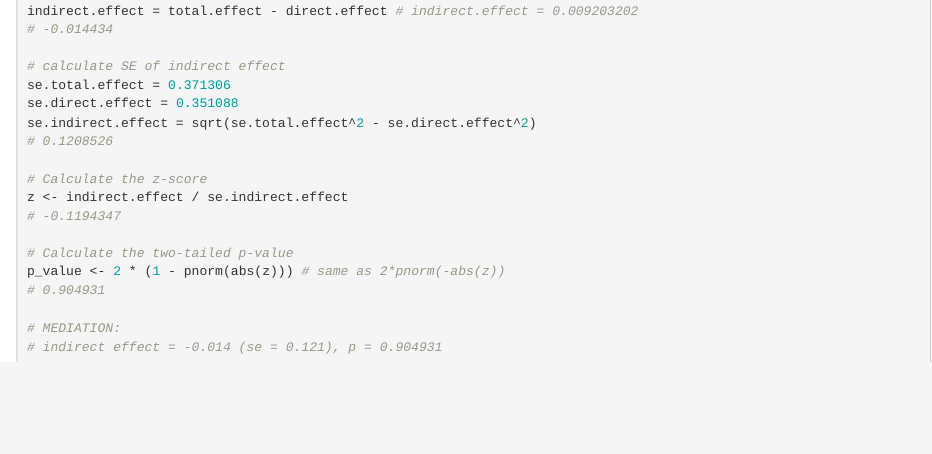
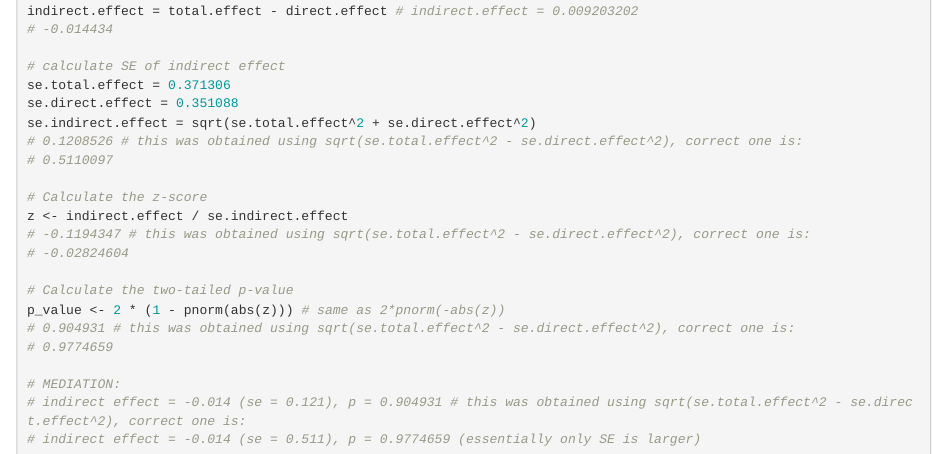
Before and after one commit to VilteBaltra/loneliness-mediation, an R Markdown document (uni_and_MVMR_loneliness.Rmd): the page in a window 1100 px wide, from 12490 px down. Rendered offline with R 4.5, knitr and Pandoc, with nearby package versions; some code elsewhere in the file could not run offline.

Commit message:
Update uni_and_MVMR_loneliness.Rmd
fixed minus to plus in SE calculation

````diff
--- a/uni_and_MVMR_loneliness.Rmd
+++ b/uni_and_MVMR_loneliness.Rmd
@@ -397,17 +397,21 @@ indirect.effect = total.effect - direct.effect # indirect.effect = 0.009203202
 # calculate SE of indirect effect
 se.total.effect = 0.371306
 se.direct.effect = 0.351088
-se.indirect.effect = sqrt(se.total.effect^2 - se.direct.effect^2)
-# 0.1208526
+se.indirect.effect = sqrt(se.total.effect^2 + se.direct.effect^2)
+# 0.1208526 # this was obtained using sqrt(se.total.effect^2 - se.direct.effect^2), correct one is:
+# 0.5110097
 
 # Calculate the z-score
 z <- indirect.effect / se.indirect.effect
-# -0.1194347
+# -0.1194347 # this was obtained using sqrt(se.total.effect^2 - se.direct.effect^2), correct one is:
+# -0.02824604
 
 # Calculate the two-tailed p-value
 p_value <- 2 * (1 - pnorm(abs(z))) # same as 2*pnorm(-abs(z))
-# 0.904931
+# 0.904931 # this was obtained using sqrt(se.total.effect^2 - se.direct.effect^2), correct one is:
+# 0.9774659
 
 # MEDIATION:
-# indirect effect = -0.014 (se = 0.121), p = 0.904931
+# indirect effect = -0.014 (se = 0.121), p = 0.904931 # this was obtained using sqrt(se.total.effect^2 - se.direct.effect^2), correct one is:
+# indirect effect = -0.014 (se = 0.511), p = 0.9774659 (essentially only SE is larger)
 ```
````
